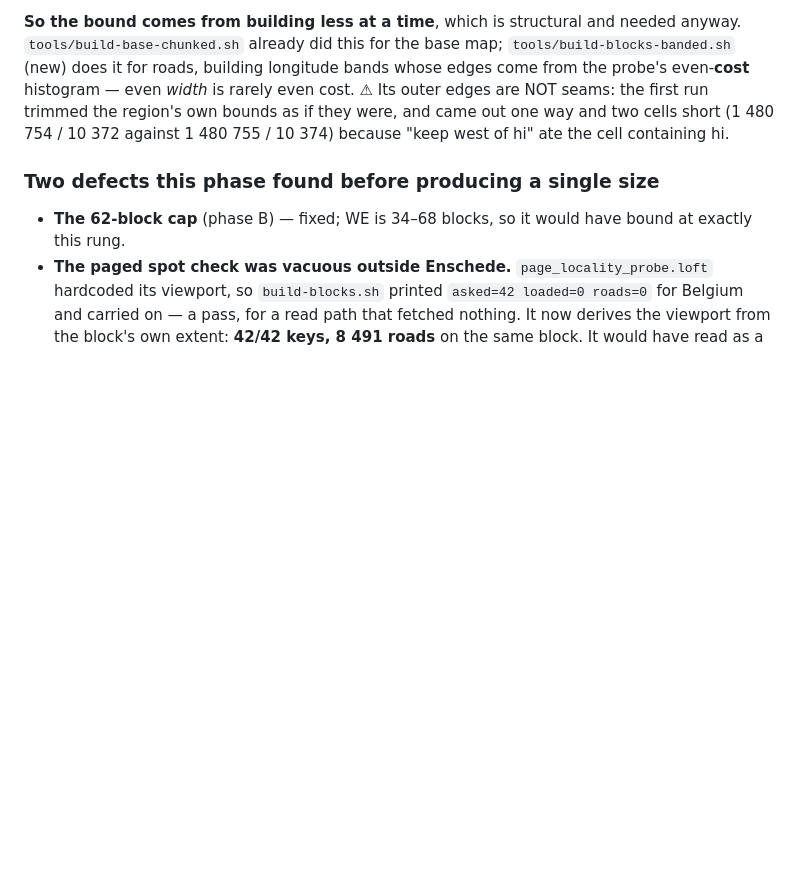
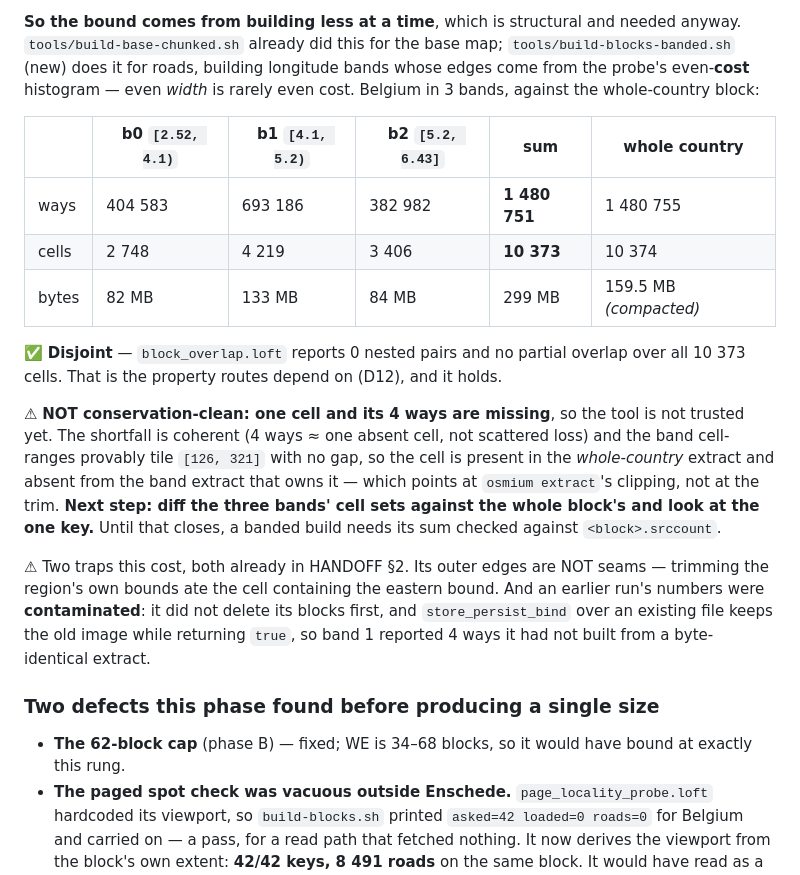
Before and after one commit to jjstwerff/routing, a Markdown page: plans/51-coverage-past-nl/README.md, the part around the change. Rendered like a GitHub page; blank space fills up the shorter version.

```diff
--- a/plans/51-coverage-past-nl/README.md
+++ b/plans/51-coverage-past-nl/README.md
@@ -202,9 +202,28 @@ the real generator does, and on the realistic pattern the result reverses. Filed
 **So the bound comes from building less at a time**, which is structural and needed anyway.
 `tools/build-base-chunked.sh` already did this for the base map; `tools/build-blocks-banded.sh` (new)
 does it for roads, building longitude bands whose edges come from the probe's even-**cost** histogram —
-even *width* is rarely even cost. ⚠ Its outer edges are NOT seams: the first run trimmed the region's own
-bounds as if they were, and came out one way and two cells short (1 480 754 / 10 372 against 1 480 755 /
-10 374) because "keep west of hi" ate the cell containing hi.
+even *width* is rarely even cost. Belgium in 3 bands, against the whole-country block:
+
+| | b0 `[2.52, 4.1)` | b1 `[4.1, 5.2)` | b2 `[5.2, 6.43]` | sum | whole country |
+|---|---|---|---|---|---|
+| ways | 404 583 | 693 186 | 382 982 | **1 480 751** | 1 480 755 |
+| cells | 2 748 | 4 219 | 3 406 | **10 373** | 10 374 |
+| bytes | 82 MB | 133 MB | 84 MB | 299 MB | 159.5 MB *(compacted)* |
+
+✅ **Disjoint** — `block_overlap.loft` reports 0 nested pairs and no partial overlap over all 10 373
+cells. That is the property routes depend on (D12), and it holds.
+
+⚠ **NOT conservation-clean: one cell and its 4 ways are missing**, so the tool is not trusted yet. The
+shortfall is coherent (4 ways ≈ one absent cell, not scattered loss) and the band cell-ranges provably
+tile `[126, 321]` with no gap, so the cell is present in the *whole-country* extract and absent from the
+band extract that owns it — which points at `osmium extract`'s clipping, not at the trim. **Next step: diff
+the three bands' cell sets against the whole block's and look at the one key.** Until that closes, a
+banded build needs its sum checked against `<block>.srccount`.
+
+⚠ Two traps this cost, both already in HANDOFF §2. Its outer edges are NOT seams — trimming the region's
+own bounds ate the cell containing the eastern bound. And an earlier run's numbers were **contaminated**:
+it did not delete its blocks first, and `store_persist_bind` over an existing file keeps the old image
+while returning `true`, so band 1 reported 4 ways it had not built from a byte-identical extract.
 
 ### Two defects this phase found before producing a single size
 
```
Also changed, not shown: HANDOFF.md (+14 -9 lines).
